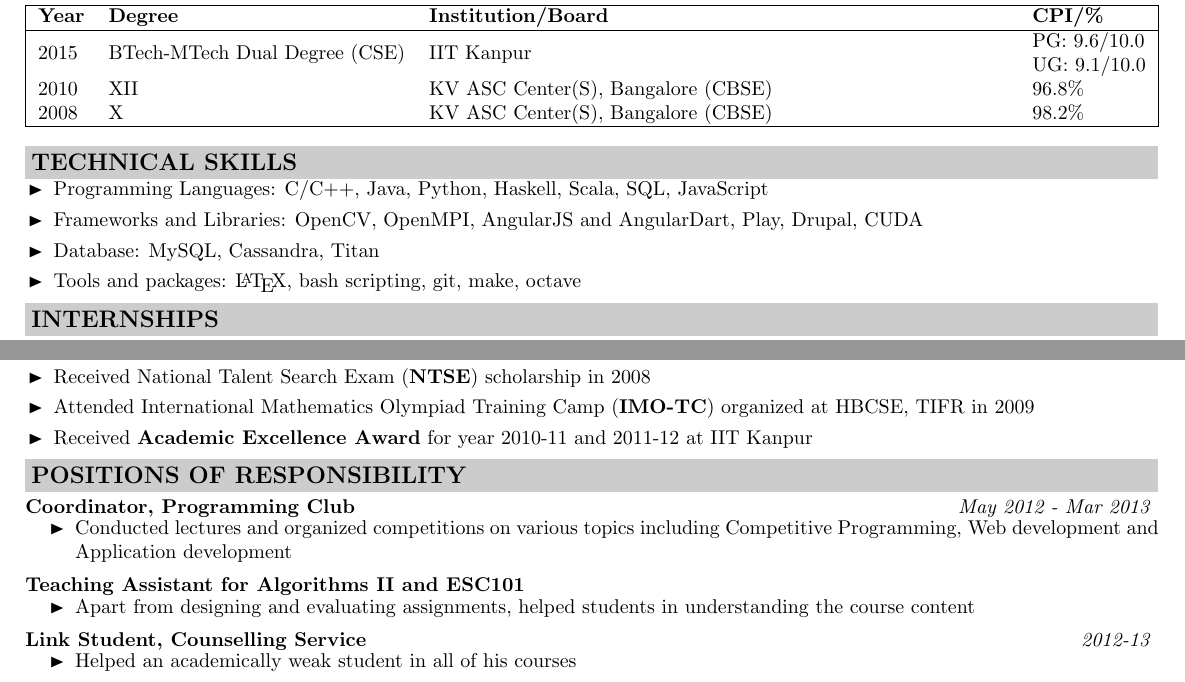
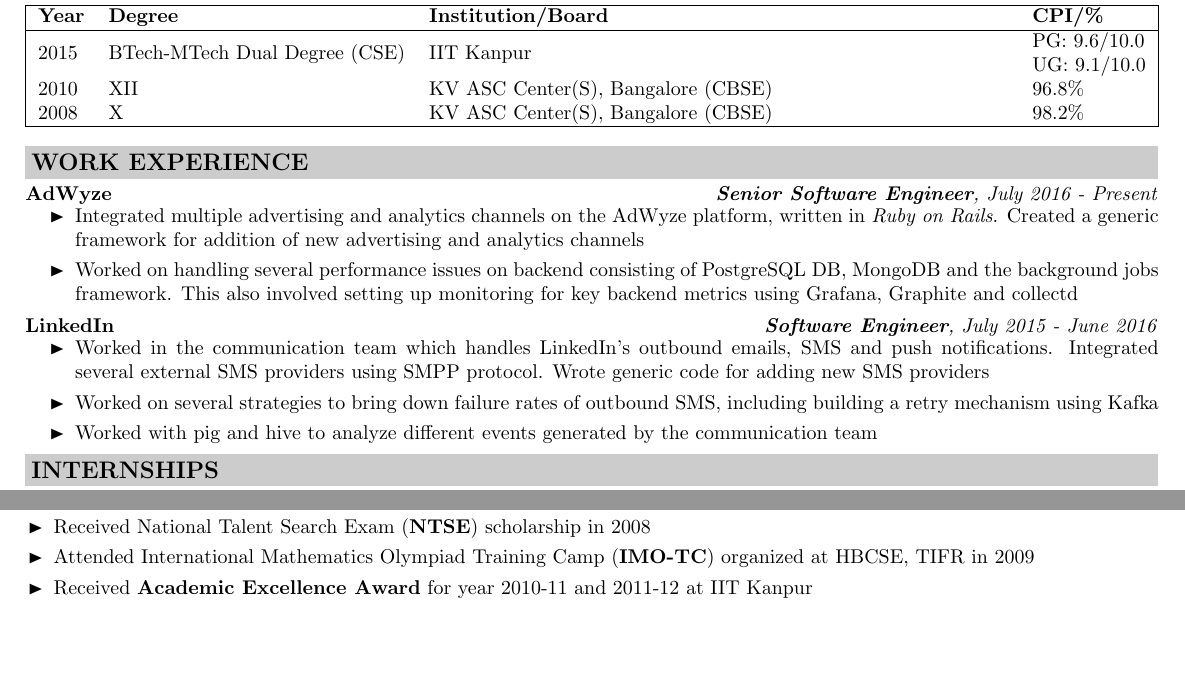
Before and after one commit to igniting/resume, a LaTeX CV (Resume.tex): two parts of the page, joined at a grey line, cut so that both start at the same text, the shorter picture padded with empty space. Compiled offline with pdfLaTeX.

Commit message:
Add work-ex and remove some irrelevant details

```diff
--- a/Resume.tex
+++ b/Resume.tex
@@ -114,16 +114,24 @@
 2008 			& X      						& KV ASC Center(S), Bangalore (CBSE)   	& 98.2\% \\ \hline
 \end{tabularx}
 
-% Skill set
 \vspace{0.3cm}
-\cvsectiontitle{TECHNICAL SKILLS}
+\cvsectiontitle{WORK EXPERIENCE}
+\textbf{AdWyze} \hfill \textit{\textbf{Senior Software Engineer}, July 2016 - Present} \\
 \vspace{-0.6cm}
-\begin{itemize}[leftmargin=0.5cm]
+\begin{itemize}
 \setlength{\itemsep}{0.1mm}
-\item Programming Languages: C/C++, Java, Python, Haskell, Scala, SQL, JavaScript
-\item Frameworks and Libraries: OpenCV, OpenMPI, AngularJS and AngularDart, Play, Drupal, CUDA
-\item Database: MySQL, Cassandra, Titan
-\item Tools and packages: \LaTeX, bash scripting, git, make, octave
+	\item Integrated multiple advertising and analytics channels on the AdWyze platform, written in \textit{Ruby on Rails}. Created a generic framework for addition of new advertising and analytics channels
+	\item Worked on handling several performance issues on backend consisting of PostgreSQL DB, MongoDB and the
+background jobs framework. This also involved setting up monitoring for key backend metrics using Grafana, Graphite and collectd
+\end{itemize}
+
+\textbf{LinkedIn} \hfill \textit{\textbf{Software Engineer}, July 2015 - June 2016} \\
+\vspace{-0.6cm}
+\begin{itemize}
+\setlength{\itemsep}{0.1mm}
+	\item Worked in the communication team which handles LinkedIn's outbound emails, SMS and push notifications. Integrated several external SMS providers using SMPP protocol. Wrote generic code for adding new SMS providers
+	\item Worked on several strategies to bring down failure rates of outbound SMS, including building a retry mechanism using Kafka
+	\item Worked with pig and hive to analyze different events generated by the communication team
 \end{itemize}
 
 \cvsectiontitle{INTERNSHIPS}
@@ -186,20 +201,4 @@
 \item Received \textbf{Academic Excellence Award} for year 2010-11 and 2011-12 at IIT Kanpur
 \end{itemize}
 
-\cvsectiontitle{POSITIONS OF RESPONSIBILITY}
-\textbf{Coordinator, Programming Club} \hfill \textit{May 2012 - Mar 2013}
-\vspace{-0.2cm}
-\begin{itemize}
-\item Conducted lectures and organized competitions on various topics including Competitive Programming, Web development and Application development
-\end{itemize}
-\textbf{Teaching Assistant for Algorithms II and ESC101}
-\vspace{-0.2cm}
-\begin{itemize}
-\item Apart from designing and evaluating assignments, helped students in understanding the course content
-\end{itemize}
-\textbf{Link Student, Counselling Service} \hfill \textit{2012-13}
-\vspace{-0.2cm}
-\begin{itemize}
-\item Helped an academically weak student in all of his courses
-\end{itemize}
 \end{document}
```
Also changed, not shown: Resume.pdf, Resume.tex (9 more changed lines).
